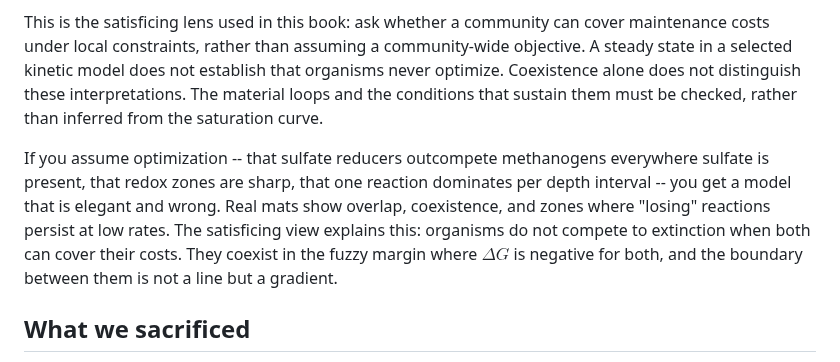
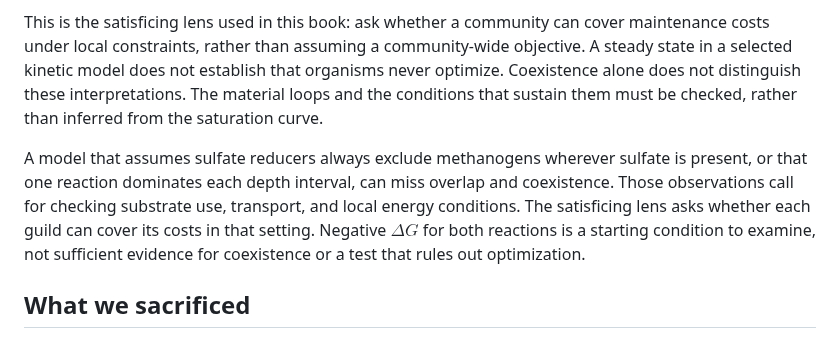
Before and after one commit to pycckuu/the-book, a Markdown page: chapters/04-the-first-city.md, the part around the change. GitHub-like rendering.

Commit message:
fix(book): bound the coexistence interpretation

```diff
--- a/chapters/04-the-first-city.md
+++ b/chapters/04-the-first-city.md
@@ -162,7 +162,7 @@ These couplings suggest feedback loops that can buffer changes in supply. Their
 
 This is the satisficing lens used in this book: ask whether a community can cover maintenance costs under local constraints, rather than assuming a community-wide objective. A steady state in a selected kinetic model does not establish that organisms never optimize. Coexistence alone does not distinguish these interpretations. The material loops and the conditions that sustain them must be checked, rather than inferred from the saturation curve.
 
-If you assume optimization -- that sulfate reducers outcompete methanogens everywhere sulfate is present, that redox zones are sharp, that one reaction dominates per depth interval -- you get a model that is elegant and wrong. Real mats show overlap, coexistence, and zones where "losing" reactions persist at low rates. The satisficing view explains this: organisms do not compete to extinction when both can cover their costs. They coexist in the fuzzy margin where $\Delta G$ is negative for both, and the boundary between them is not a line but a gradient.
+A model that assumes sulfate reducers always exclude methanogens wherever sulfate is present, or that one reaction dominates each depth interval, can miss overlap and coexistence. Those observations call for checking substrate use, transport, and local energy conditions. The satisficing lens asks whether each guild can cover its costs in that setting. Negative $\Delta G$ for both reactions is a starting condition to examine, not sufficient evidence for coexistence or a test that rules out optimization.
 
 ## What we sacrificed
 
```
